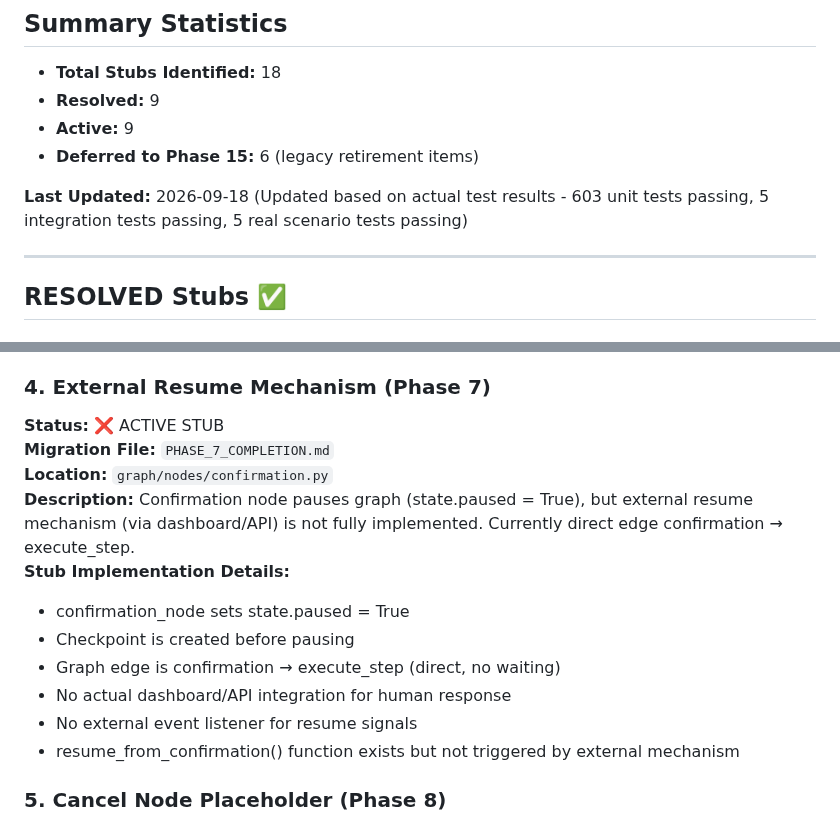
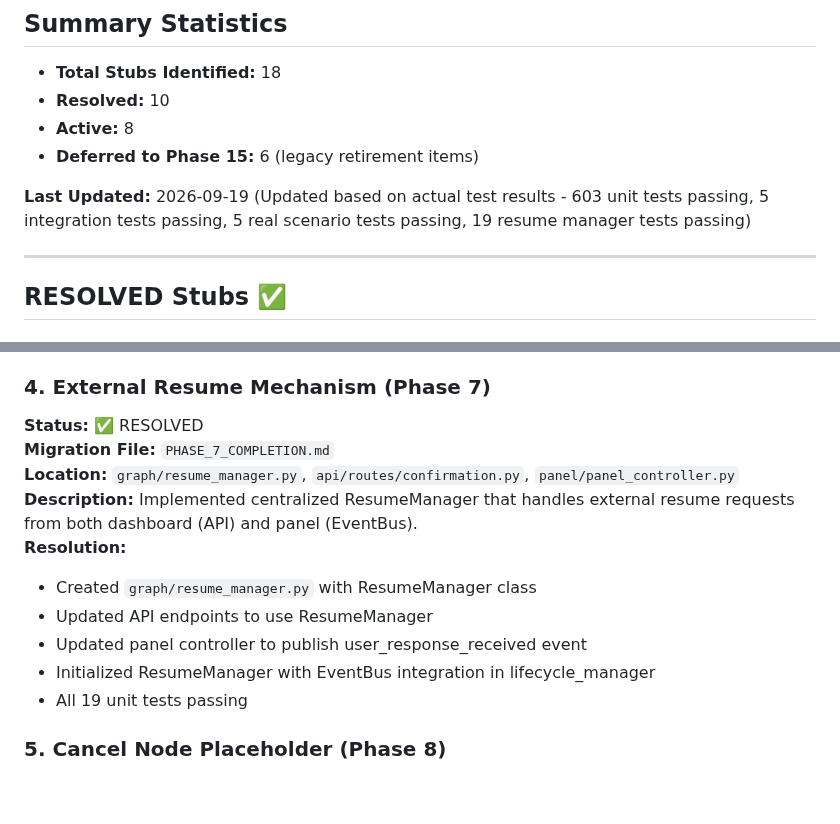
Before and after one commit to Hanan-Abbas/Operonix, a Markdown page: migration/STUB_INVENTORY.md, 2 parts joined by grey strips. Rendered like a GitHub page; blank space fills up the shorter version.

```diff
--- a/migration/STUB_INVENTORY.md
+++ b/migration/STUB_INVENTORY.md
@@ -8,11 +8,11 @@
 ## Summary Statistics
 
 - **Total Stubs Identified:** 18
-- **Resolved:** 9
-- **Active:** 9
+- **Resolved:** 10
+- **Active:** 8
 - **Deferred to Phase 15:** 6 (legacy retirement items)
 
-**Last Updated:** 2026-09-18 (Updated based on actual test results - 603 unit tests passing, 5 integration tests passing, 5 real scenario tests passing)
+**Last Updated:** 2026-09-19 (Updated based on actual test results - 603 unit tests passing, 5 integration tests passing, 5 real scenario tests passing, 19 resume manager tests passing)
 
 ---
 
@@ -114,17 +114,16 @@
 **Note:** Basic memory services integrated, but advanced RAG features may need additional work.
 
 ### 4. External Resume Mechanism (Phase 7)
-**Status:** ❌ ACTIVE STUB
+**Status:** ✅ RESOLVED
 **Migration File:** `PHASE_7_COMPLETION.md`
-**Location:** `graph/nodes/confirmation.py`
-**Description:** Confirmation node pauses graph (state.paused = True), but external resume mechanism (via dashboard/API) is not fully implemented. Currently direct edge confirmation → execute_step.
-**Stub Implementation Details:**
-- confirmation_node sets state.paused = True
-- Checkpoint is created before pausing
-- Graph edge is confirmation → execute_step (direct, no waiting)
-- No actual dashboard/API integration for human response
-- No external event listener for resume signals
-- resume_from_confirmation() function exists but not triggered by external mechanism
+**Location:** `graph/resume_manager.py`, `api/routes/confirmation.py`, `panel/panel_controller.py`
+**Description:** Implemented centralized ResumeManager that handles external resume requests from both dashboard (API) and panel (EventBus).
+**Resolution:**
+- Created `graph/resume_manager.py` with ResumeManager class
+- Updated API endpoints to use ResumeManager
+- Updated panel controller to publish user_response_received event
+- Initialized ResumeManager with EventBus integration in lifecycle_manager
+- All 19 unit tests passing
 
 ### 5. Cancel Node Placeholder (Phase 8)
 **Status:** ❌ ACTIVE STUB
```
